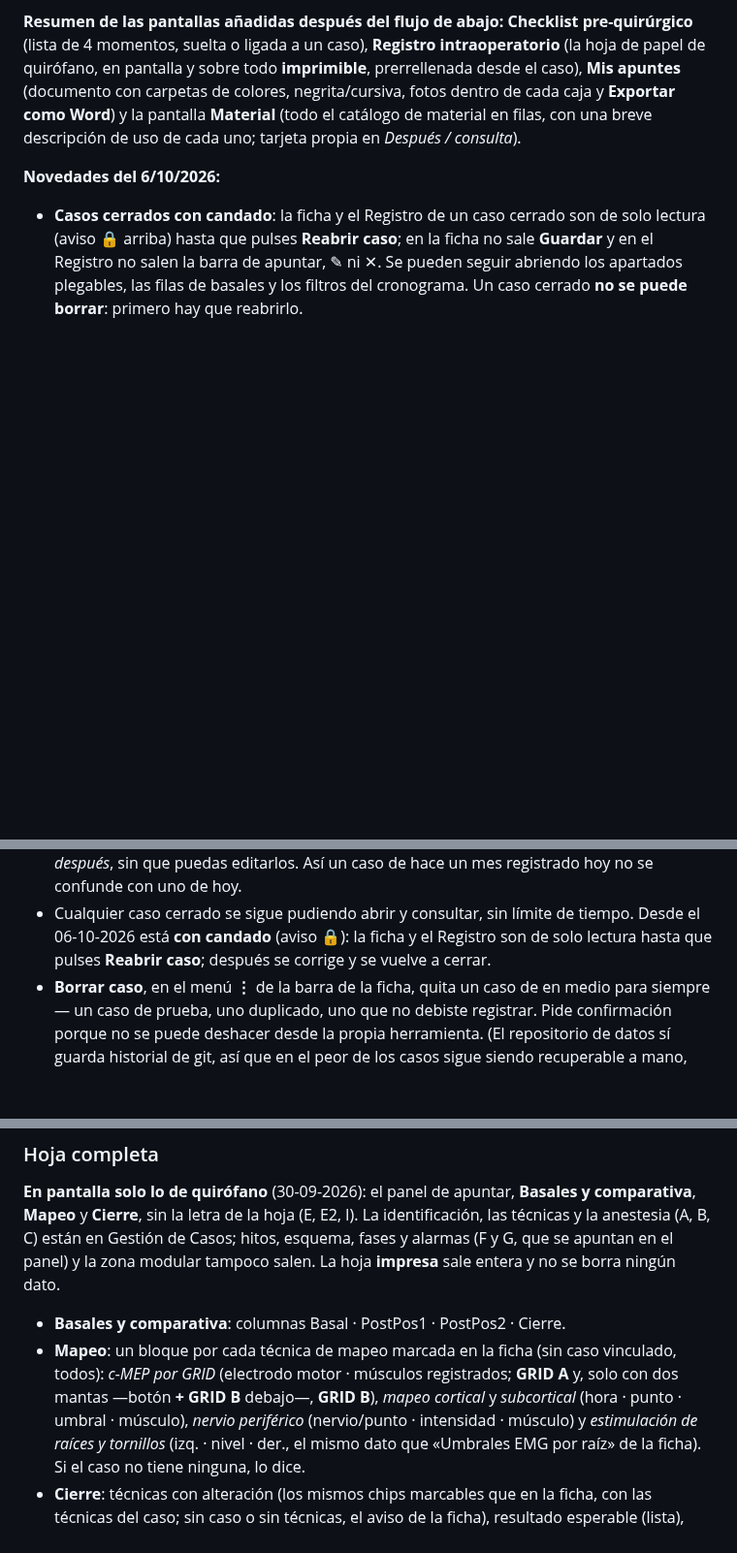
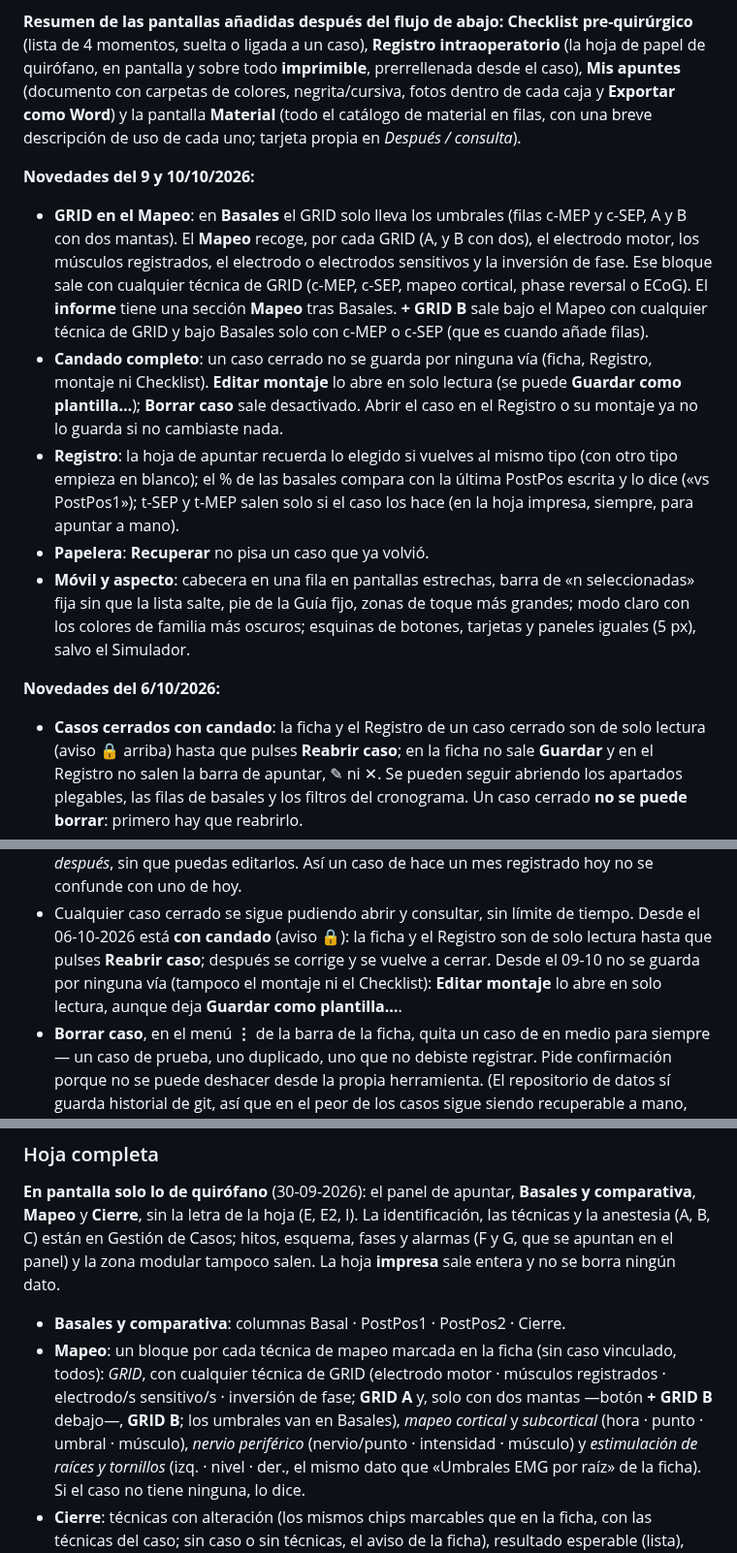
Before and after one commit to paniaguadediego-bit/checklist-mio-ionm, a Markdown page: README.md, 3 parts joined by grey strips. Shown at 97% size. GitHub-like rendering; blank space fills up the shorter version.

Commit message:
Docs: CLAUDE.md y README al día (auditoría del 09-10 cerrada, GRID en Mapeo, radios)
Co-Authored-By: Claude Opus 5.5 <noreply@anthropic.com>

```diff
--- a/README.md
+++ b/README.md
@@ -32,6 +32,30 @@ con carpetas de colores, negrita/cursiva, fotos dentro de cada caja y
 **Exportar como Word**) y la pantalla **Material** (todo el catálogo
 de material en filas, con una breve descripción de uso de cada uno; tarjeta
 propia en *Después / consulta*).
+
+**Novedades del 9 y 10/10/2026:**
+- **GRID en el Mapeo**: en **Basales** el GRID solo lleva los umbrales (filas
+  c-MEP y c-SEP, A y B con dos mantas). El **Mapeo** recoge, por cada GRID (A, y
+  B con dos), el electrodo motor, los músculos registrados, el electrodo o
+  electrodos sensitivos y la inversión de fase. Ese bloque sale con cualquier
+  técnica de GRID (c-MEP, c-SEP, mapeo cortical, phase reversal o ECoG). El
+  **informe** tiene una sección **Mapeo** tras Basales. **+ GRID B** sale bajo
+  el Mapeo con cualquier técnica de GRID y bajo Basales solo con c-MEP o c-SEP
+  (que es cuando añade filas).
+- **Candado completo**: un caso cerrado no se guarda por ninguna vía (ficha,
+  Registro, montaje ni Checklist). **Editar montaje** lo abre en solo lectura
+  (se puede **Guardar como plantilla…**); **Borrar caso** sale desactivado.
+  Abrir el caso en el Registro o su montaje ya no lo guarda si no cambiaste
+  nada.
+- **Registro**: la hoja de apuntar recuerda lo elegido si vuelves al mismo tipo
+  (con otro tipo empieza en blanco); el % de las basales compara con la última
+  PostPos escrita y lo dice («vs PostPos1»); t-SEP y t-MEP salen solo si el
+  caso los hace (en la hoja impresa, siempre, para apuntar a mano).
+- **Papelera**: **Recuperar** no pisa un caso que ya volvió.
+- **Móvil y aspecto**: cabecera en una fila en pantallas estrechas, barra de
+  «n seleccionadas» fija sin que la lista salte, pie de la Guía fijo, zonas de
+  toque más grandes; modo claro con los colores de familia más oscuros; esquinas
+  de botones, tarjetas y paneles iguales (5 px), salvo el Simulador.
 
 **Novedades del 6/10/2026:**
 - **Casos cerrados con candado**: la ficha y el Registro de un caso cerrado son
@@ -894,7 +918,9 @@ casos cancelados hay en total.
 - Cualquier caso cerrado se sigue pudiendo abrir y consultar, sin límite de
   tiempo. Desde el 06-10-2026 está **con candado** (aviso 🔒): la ficha y el
   Registro son de solo lectura hasta que pulses **Reabrir caso**; después se
-  corrige y se vuelve a cerrar.
+  corrige y se vuelve a cerrar. Desde el 09-10 no se guarda por ninguna vía
+  (tampoco el montaje ni el Checklist): **Editar montaje** lo abre en solo
+  lectura, aunque deja **Guardar como plantilla…**.
 - **Borrar caso**, en el menú **⋮** de la barra de la ficha, quita un caso de
   en medio para siempre — un caso de prueba, uno duplicado, uno que no
   debiste registrar. Pide confirmación porque no se puede deshacer desde la
@@ -1186,9 +1212,10 @@ borra ningún dato.
 
 - **Basales y comparativa**: columnas Basal · PostPos1 · PostPos2 · Cierre.
 - **Mapeo**: un bloque por cada técnica de mapeo marcada en la ficha
-  (sin caso vinculado, todos): *c-MEP por GRID* (electrodo motor · músculos
-  registrados; **GRID A** y, solo con dos mantas —botón **+ GRID B** debajo—,
-  **GRID B**), *mapeo cortical* y *subcortical* (hora · punto · umbral ·
+  (sin caso vinculado, todos): *GRID*, con cualquier técnica de GRID (electrodo
+  motor · músculos registrados · electrodo/s sensitivo/s · inversión de fase;
+  **GRID A** y, solo con dos mantas —botón **+ GRID B** debajo—, **GRID B**;
+  los umbrales van en Basales), *mapeo cortical* y *subcortical* (hora · punto · umbral ·
   músculo), *nervio periférico* (nervio/punto · intensidad · músculo) y
   *estimulación de raíces y tornillos* (izq. · nivel · der., el mismo dato que
   «Umbrales EMG por raíz» de la ficha). Si el caso no tiene ninguna, lo dice.
```
Also changed, not shown: other parts of README.md (+6 -4 lines), CLAUDE.md (+53 -14 lines).
